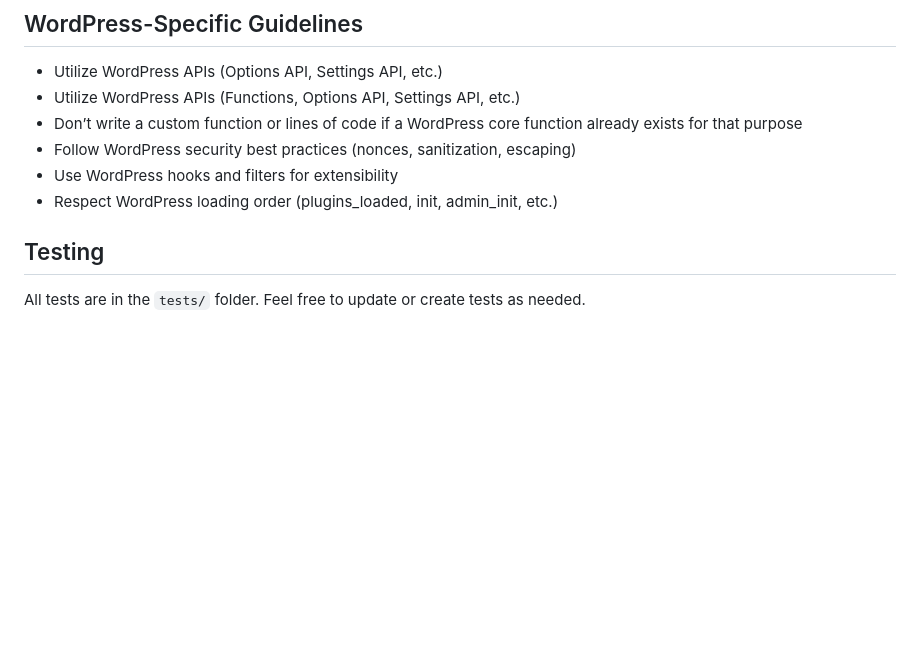
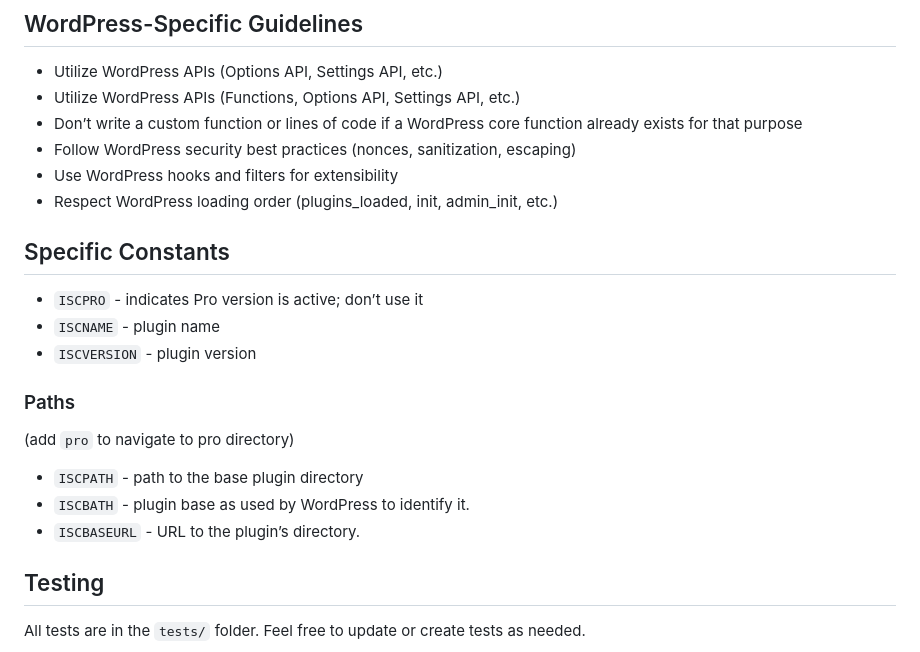
Before and after one commit to image-source-control/image-source-control, a Markdown page: AGENTS.md, the part around the change. Rendered like a GitHub page; blank space fills up the shorter version.

```diff
--- a/AGENTS.md
+++ b/AGENTS.md
@@ -69,6 +69,18 @@ The Pro code from the [image-source-control](https://github.com/image-source-con
 - Follow WordPress security best practices (nonces, sanitization, escaping)
 - Use WordPress hooks and filters for extensibility
 - Respect WordPress loading order (plugins_loaded, init, admin_init, etc.)
+
+## Specific Constants
+- `ISCPRO` - indicates Pro version is active; don’t use it
+- `ISCNAME` - plugin name
+- `ISCVERSION` - plugin version
+
+### Paths
+(add `pro` to navigate to pro directory)
+
+- `ISCPATH` - path to the base plugin directory
+- `ISCBATH` - plugin base as used by WordPress to identify it.
+- `ISCBASEURL` - URL to the plugin’s directory.
 
 ## Testing
 
```
